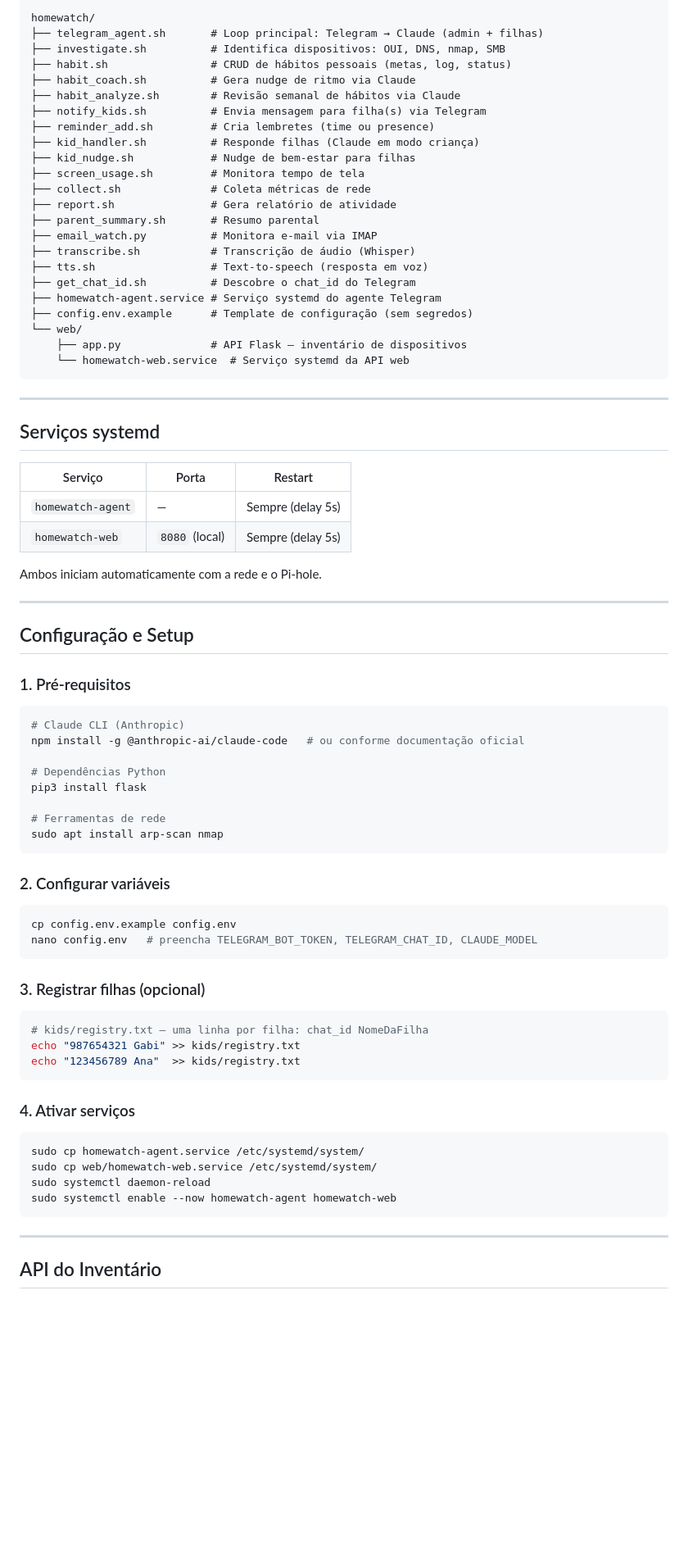
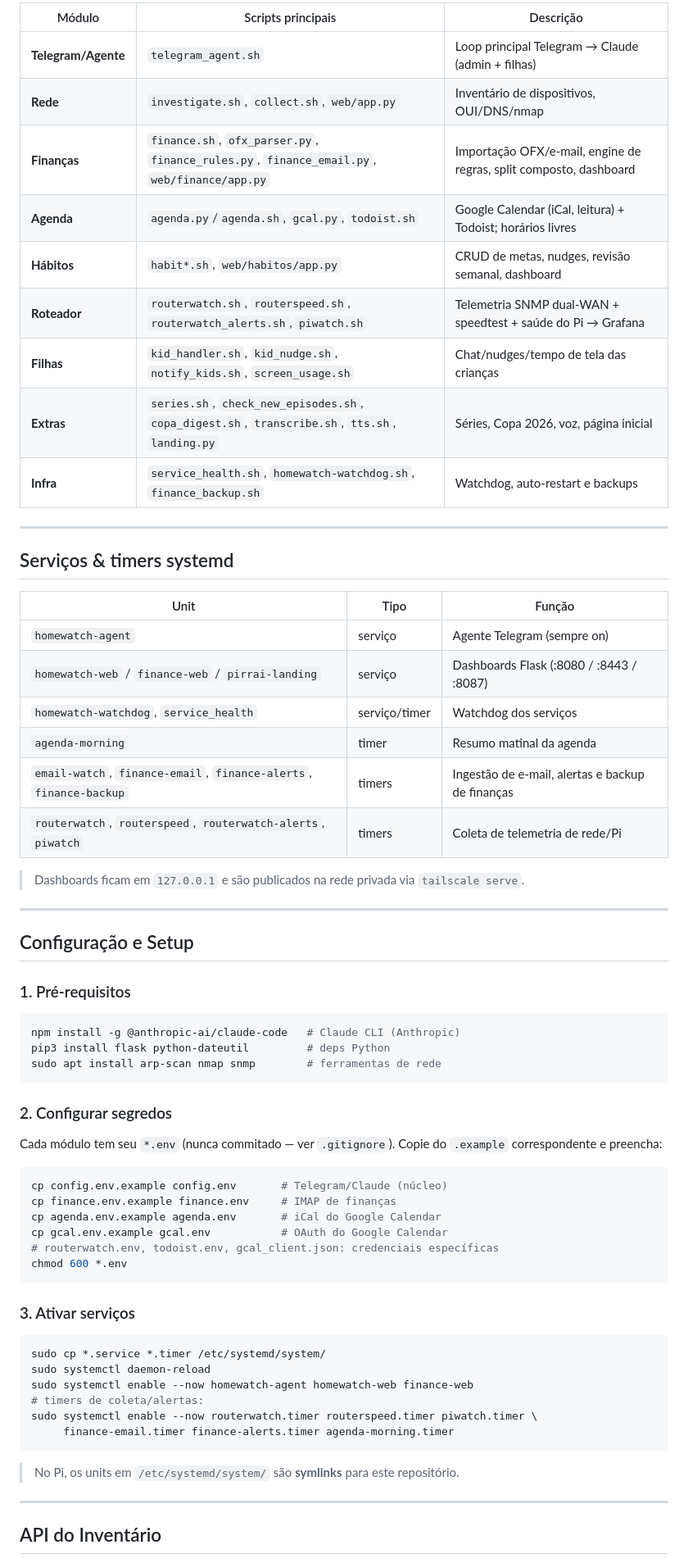
Before and after one commit to rodrigor/homewatch, a Markdown page: README.md, the part around one of its changes. Shown at 82% size. Rendered like a GitHub page; blank space fills up the shorter version.

````diff
--- a/README.md
+++ b/README.md
@@ -64,40 +76,30 @@ Telegram ──→ telegram_agent.sh ──→ claude CLI (--system-prompt PIrra
 
-```
-homewatch/
-├── telegram_agent.sh       # Loop principal: Telegram → Claude (admin + filhas)
-├── investigate.sh          # Identifica dispositivos: OUI, DNS, nmap, SMB
-├── habit.sh                # CRUD de hábitos pessoais (metas, log, status)
-├── habit_coach.sh          # Gera nudge de ritmo via Claude
-├── habit_analyze.sh        # Revisão semanal de hábitos via Claude
-├── notify_kids.sh          # Envia mensagem para filha(s) via Telegram
-├── reminder_add.sh         # Cria lembretes (time ou presence)
-├── kid_handler.sh          # Responde filhas (Claude em modo criança)
-├── kid_nudge.sh            # Nudge de bem-estar para filhas
-├── screen_usage.sh         # Monitora tempo de tela
-├── collect.sh              # Coleta métricas de rede
-├── report.sh               # Gera relatório de atividade
-├── parent_summary.sh       # Resumo parental
-├── email_watch.py          # Monitora e-mail via IMAP
-├── transcribe.sh           # Transcrição de áudio (Whisper)
-├── tts.sh                  # Text-to-speech (resposta em voz)
-├── get_chat_id.sh          # Descobre o chat_id do Telegram
-├── homewatch-agent.service # Serviço systemd do agente Telegram
-├── config.env.example      # Template de configuração (sem segredos)
-└── web/
-    ├── app.py              # API Flask — inventário de dispositivos
-    └── homewatch-web.service  # Serviço systemd da API web
-```
+| Módulo | Scripts principais | Descrição |
+|---|---|---|
+| **Telegram/Agente** | `telegram_agent.sh` | Loop principal Telegram → Claude (admin + filhas) |
+| **Rede** | `investigate.sh`, `collect.sh`, `web/app.py` | Inventário de dispositivos, OUI/DNS/nmap |
+| **Finanças** | `finance.sh`, `ofx_parser.py`, `finance_rules.py`, `finance_email.py`, `web/finance/app.py` | Importação OFX/e-mail, engine de regras, split composto, dashboard |
+| **Agenda** | `agenda.py`/`agenda.sh`, `gcal.py`, `todoist.sh` | Google Calendar (iCal, leitura) + Todoist; horários livres |
+| **Hábitos** | `habit*.sh`, `web/habitos/app.py` | CRUD de metas, nudges, revisão semanal, dashboard |
+| **Roteador** | `routerwatch.sh`, `routerspeed.sh`, `routerwatch_alerts.sh`, `piwatch.sh` | Telemetria SNMP dual-WAN + speedtest + saúde do Pi → Grafana |
+| **Filhas** | `kid_handler.sh`, `kid_nudge.sh`, `notify_kids.sh`, `screen_usage.sh` | Chat/nudges/tempo de tela das crianças |
+| **Extras** | `series.sh`, `check_new_episodes.sh`, `copa_digest.sh`, `transcribe.sh`, `tts.sh`, `landing.py` | Séries, Copa 2026, voz, página inicial |
+| **Infra** | `service_health.sh`, `homewatch-watchdog.sh`, `finance_backup.sh` | Watchdog, auto-restart e backups |
 
 ---
 
-## Serviços systemd
+## Serviços & timers systemd
 
-| Serviço | Porta | Restart |
+| Unit | Tipo | Função |
 |---|---|---|
-| `homewatch-agent` | — | Sempre (delay 5s) |
-| `homewatch-web` | `8080` (local) | Sempre (delay 5s) |
+| `homewatch-agent` | serviço | Agente Telegram (sempre on) |
+| `homewatch-web` / `finance-web` / `pirrai-landing` | serviço | Dashboards Flask (:8080 / :8443 / :8087) |
+| `homewatch-watchdog`, `service_health` | serviço/timer | Watchdog dos serviços |
+| `agenda-morning` | timer | Resumo matinal da agenda |
+| `email-watch`, `finance-email`, `finance-alerts`, `finance-backup` | timers | Ingestão de e-mail, alertas e backup de finanças |
+| `routerwatch`, `routerspeed`, `routerwatch-alerts`, `piwatch` | timers | Coleta de telemetria de rede/Pi |
 
-Ambos iniciam automaticamente com a rede e o Pi-hole.
+> Dashboards ficam em `127.0.0.1` e são publicados na rede privada via `tailscale serve`.
 
 ---
 
@@ -106,39 +108,37 @@ Ambos iniciam automaticamente com a rede e o Pi-hole.
 ### 1. Pré-requisitos
 
 ```bash
-# Claude CLI (Anthropic)
-npm install -g @anthropic-ai/claude-code   # ou conforme documentação oficial
-
-# Dependências Python
-pip3 install flask
-
-# Ferramentas de rede
-sudo apt install arp-scan nmap
+npm install -g @anthropic-ai/claude-code   # Claude CLI (Anthropic)
+pip3 install flask python-dateutil         # deps Python
+sudo apt install arp-scan nmap snmp        # ferramentas de rede
 ```
 
-### 2. Configurar variáveis
+### 2. Configurar segredos
+
+Cada módulo tem seu `*.env` (nunca commitado — ver `.gitignore`). Copie do
+`.example` correspondente e preencha:
 
 ```bash
-cp config.env.example config.env
-nano config.env   # preencha TELEGRAM_BOT_TOKEN, TELEGRAM_CHAT_ID, CLAUDE_MODEL
+cp config.env.example config.env       # Telegram/Claude (núcleo)
+cp finance.env.example finance.env     # IMAP de finanças
+cp agenda.env.example agenda.env       # iCal do Google Calendar
+cp gcal.env.example gcal.env           # OAuth do Google Calendar
+# routerwatch.env, todoist.env, gcal_client.json: credenciais específicas
+chmod 600 *.env
 ```
 
-### 3. Registrar filhas (opcional)
+### 3. Ativar serviços
 
 ```bash
-# kids/registry.txt — uma linha por filha: chat_id NomeDaFilha
-echo "987654321 Gabi" >> kids/registry.txt
-echo "123456789 Ana"  >> kids/registry.txt
+sudo cp *.service *.timer /etc/systemd/system/
+sudo systemctl daemon-reload
+sudo systemctl enable --now homewatch-agent homewatch-web finance-web
+# timers de coleta/alertas:
+sudo systemctl enable --now routerwatch.timer routerspeed.timer piwatch.timer \
+     finance-email.timer finance-alerts.timer agenda-morning.timer
 ```
 
-### 4. Ativar serviços
-
-```bash
-sudo cp homewatch-agent.service /etc/systemd/system/
-sudo cp web/homewatch-web.service /etc/systemd/system/
-sudo systemctl daemon-reload
-sudo systemctl enable --now homewatch-agent homewatch-web
-```
+> No Pi, os units em `/etc/systemd/system/` são **symlinks** para este repositório.
 
 ---
 
````
Also changed, not shown: other parts of README.md (+52 -39 lines), CLAUDE.md (added, +22 -0 lines).
